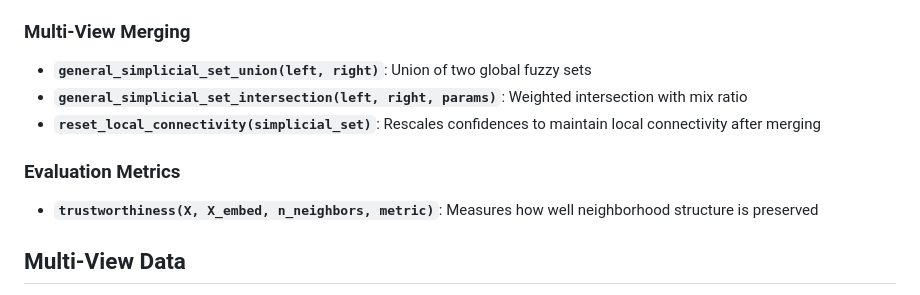
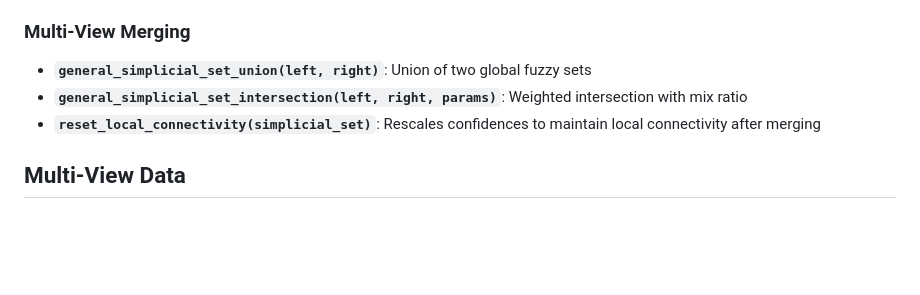
Before and after one commit to dillondaudert/UMAP.jl, a Markdown page: docs/src/index.md, the part around the change. GitHub-like rendering; blank space fills up the shorter version.

```diff
--- a/docs/src/index.md
+++ b/docs/src/index.md
@@ -343,10 +343,6 @@ result = UMAP.fit(distances, n_components; metric=:precomputed)
 - **`general_simplicial_set_intersection(left, right, params)`**: Weighted intersection with mix ratio
 - **`reset_local_connectivity(simplicial_set)`**: Rescales confidences to maintain local connectivity after merging
 
-### Evaluation Metrics
-
-- **`trustworthiness(X, X_embed, n_neighbors, metric)`**: Measures how well neighborhood structure is preserved
-
 ## Multi-View Data
 
 UMAP.jl supports data with multiple "views" - different representations of the same entities. A feature vector and its label, for example, or a retail product with both text description and image.
```
Also changed, not shown: README.md (+1 -1 lines).
